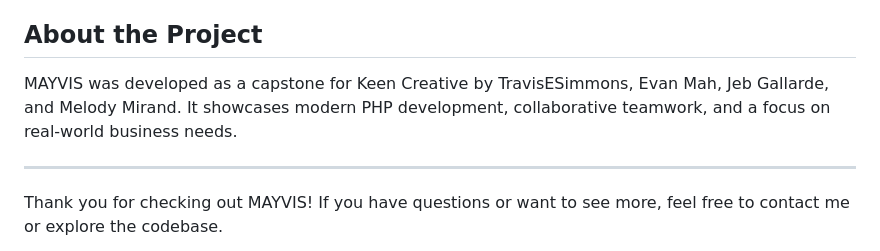
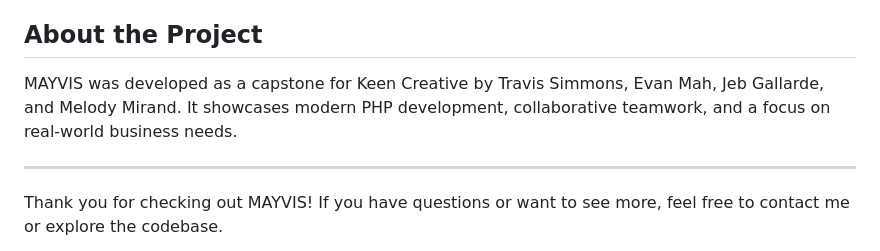
Before and after one commit to TravisESimmons/MAYVIS-Capstone-2025, a Markdown page: README.md, the part around the change. GitHub-like rendering.

```diff
--- a/README.md
+++ b/README.md
@@ -76,7 +76,7 @@ The landing page welcomes users and provides clear navigation to login or regist
 
 ## About the Project
 
-MAYVIS was developed as a capstone for Keen Creative by TravisESimmons, Evan Mah, Jeb Gallarde, and Melody Mirand. It showcases modern PHP development, collaborative teamwork, and a focus on real-world business needs.
+MAYVIS was developed as a capstone for Keen Creative by Travis Simmons, Evan Mah, Jeb Gallarde, and Melody Mirand. It showcases modern PHP development, collaborative teamwork, and a focus on real-world business needs.
 
 ---
 
```
